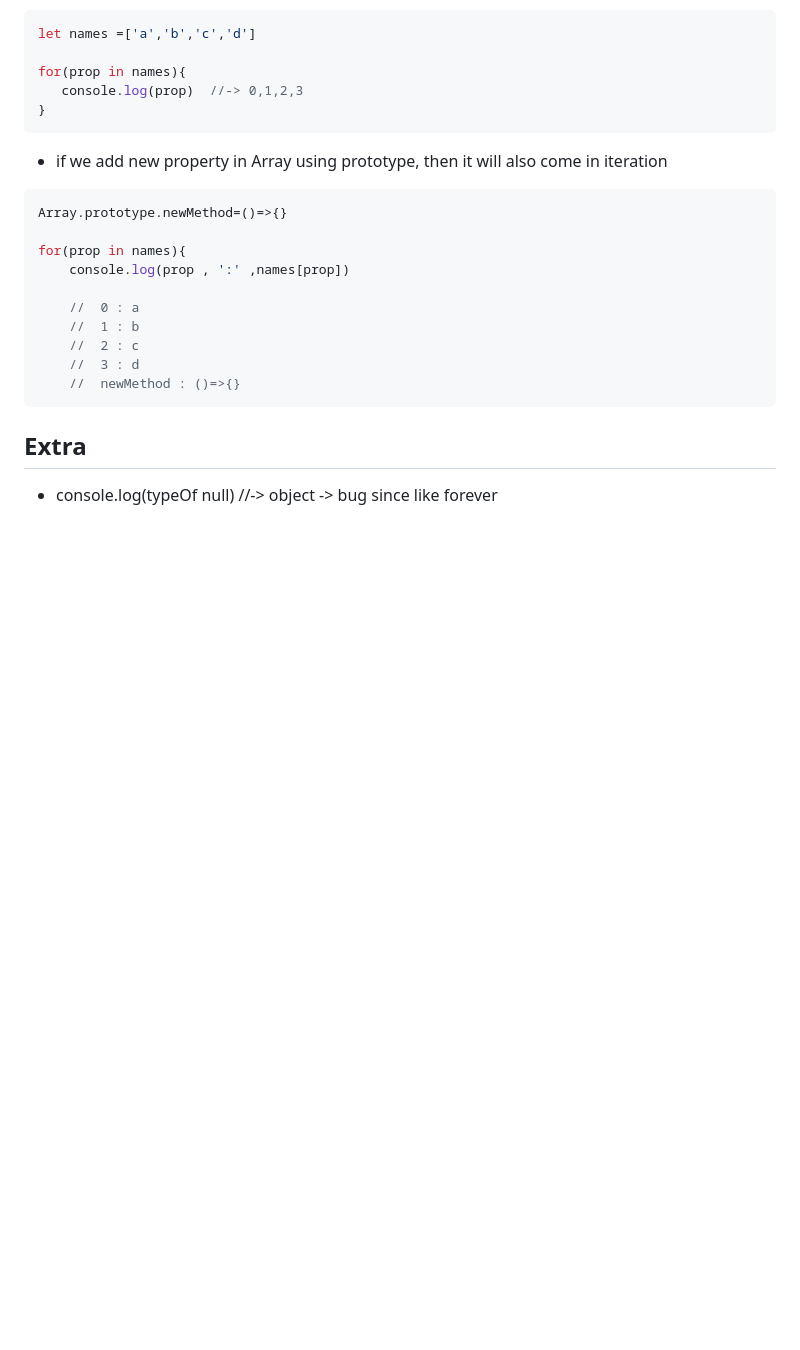
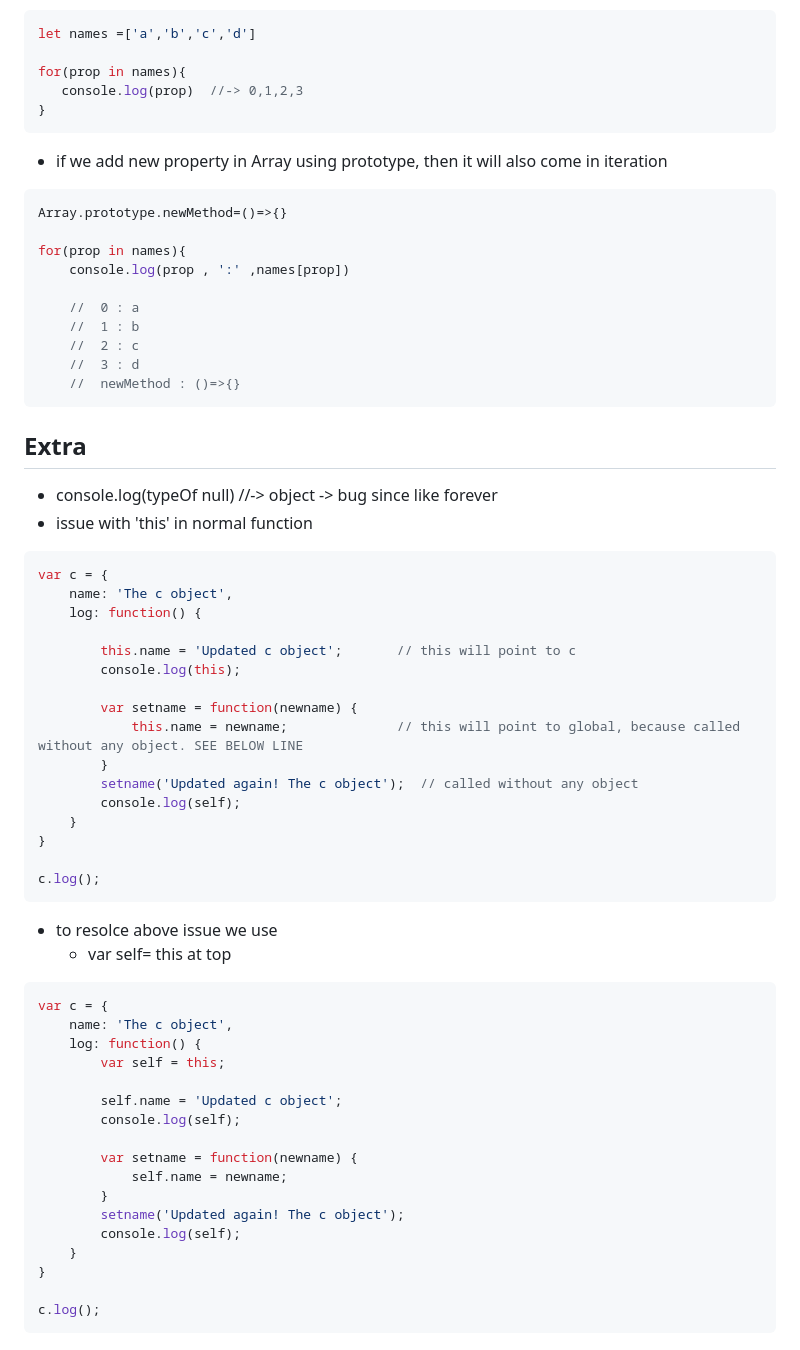
Before and after one commit to nsaqui4c/learnJS, a Markdown page: README.md, the part around the change. Drawn GitHub-style; blank space fills up the shorter version.

Commit message:
var self=this

````diff
--- a/README.md
+++ b/README.md
@@ -621,3 +621,43 @@ for(prop in names){
 ```
 ## Extra
 * console.log(typeOf null) //-> object  -> bug since like forever
+* issue with 'this' in normal function
+```js
+var c = {
+    name: 'The c object',
+    log: function() {
+
+        this.name = 'Updated c object';       // this will point to c
+        console.log(this);
+
+        var setname = function(newname) {
+            this.name = newname;              // this will point to global, because called without any object. SEE BELOW LINE
+        }
+        setname('Updated again! The c object');  // called without any object
+        console.log(self);
+    }
+}
+
+c.log();
+```
+  * to resolce above issue we use
+    * var self= this at top
+```js
+var c = {
+    name: 'The c object',
+    log: function() {
+        var self = this;
+
+        self.name = 'Updated c object';
+        console.log(self);
+
+        var setname = function(newname) {
+            self.name = newname;
+        }
+        setname('Updated again! The c object');
+        console.log(self);
+    }
+}
+
+c.log();
+```
````
